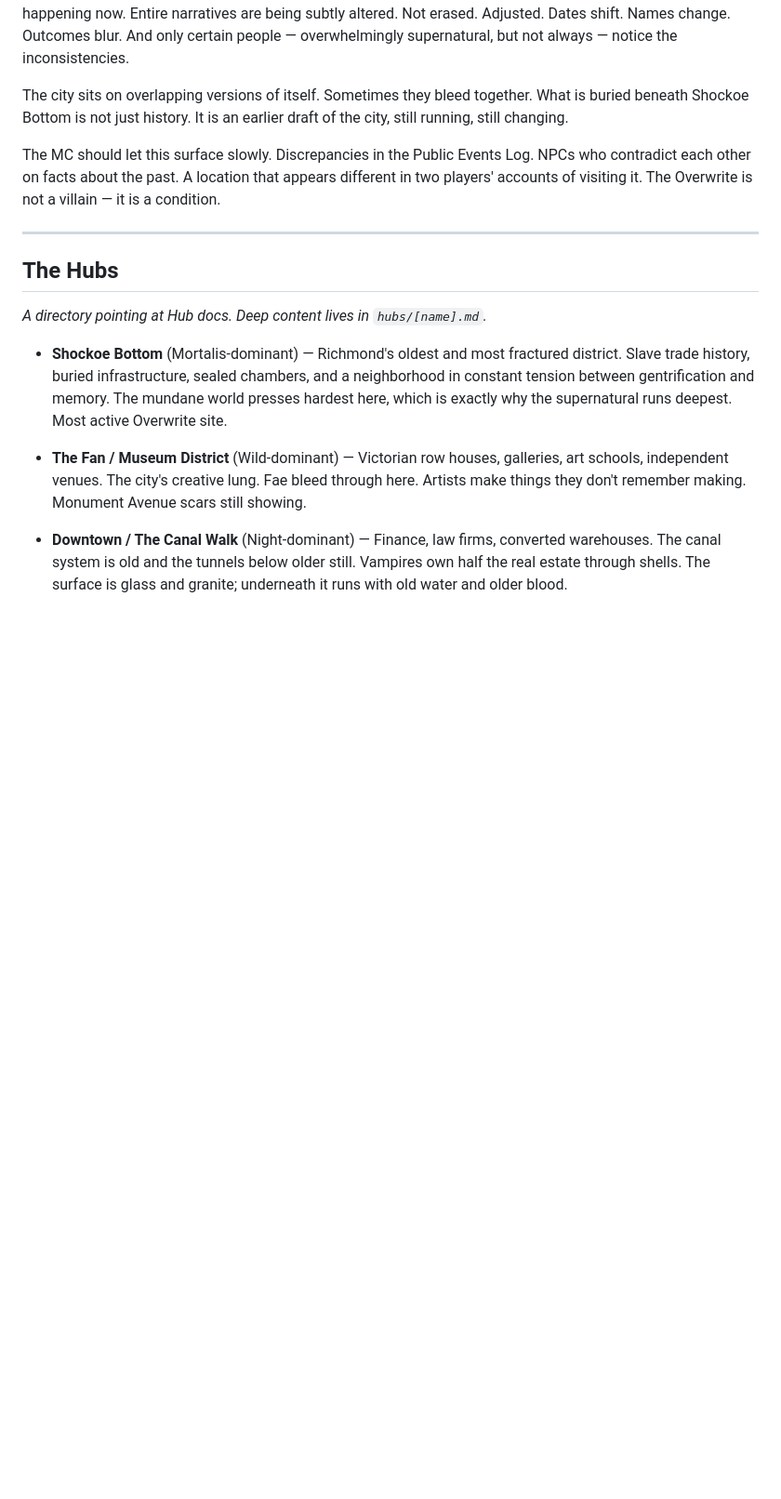
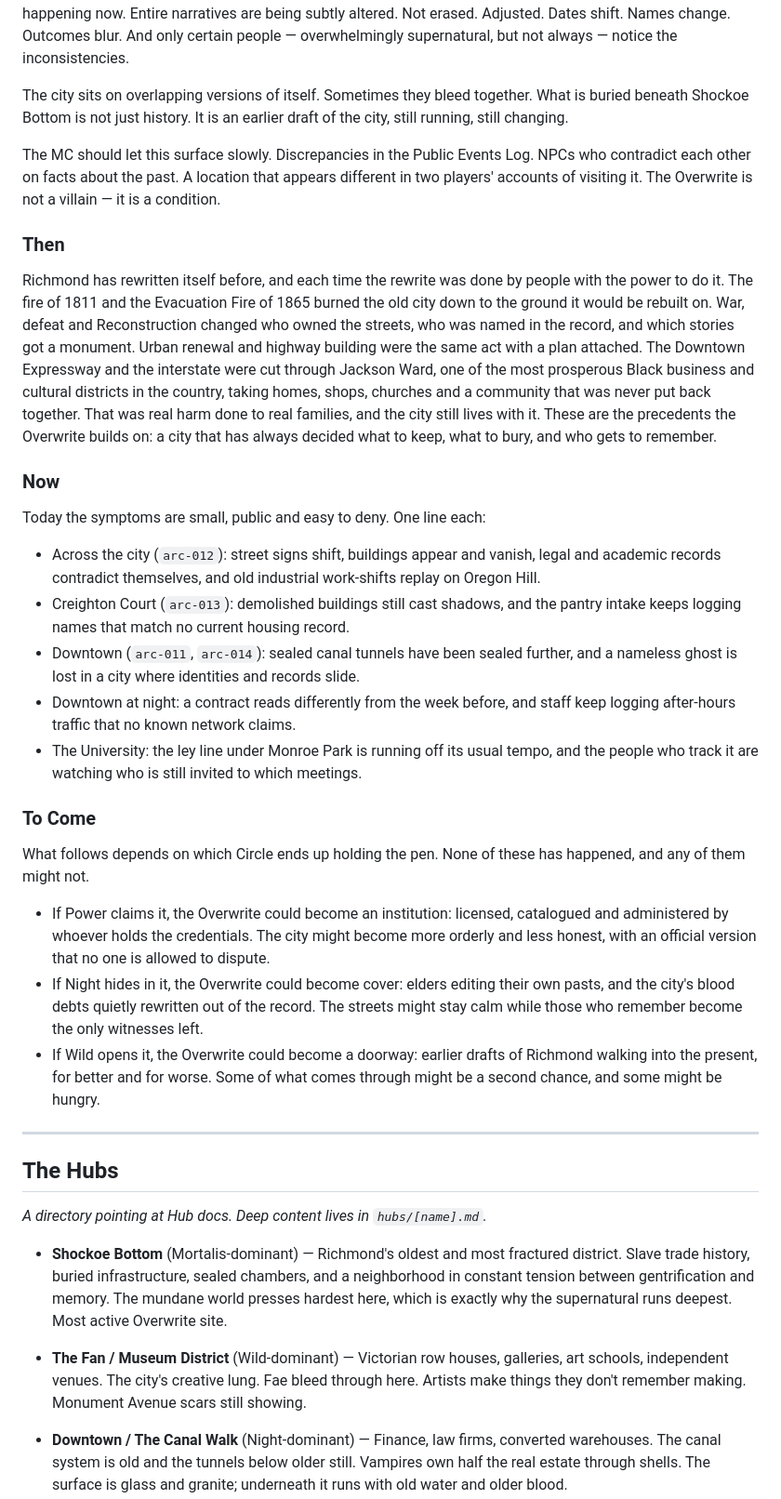
Before and after one commit to revel911/city-of-shadows, a Markdown page: game/world-bible.md, the part around the change. Shown at 93% size. Drawn GitHub-style; blank space fills up the shorter version.

Commit message:
docs(world): the Overwrite as Then, Now, and To Come
Co-Authored-By: Claude Opus 5.5 <noreply@anthropic.com>

```diff
--- a/game/world-bible.md
+++ b/game/world-bible.md
@@ -99,6 +99,28 @@ Richmond has always rewritten itself — fires, war, Reconstruction, urban renew
 The city sits on overlapping versions of itself. Sometimes they bleed together. What is buried beneath Shockoe Bottom is not just history. It is an earlier draft of the city, still running, still changing.
 
 The MC should let this surface slowly. Discrepancies in the Public Events Log. NPCs who contradict each other on facts about the past. A location that appears different in two players' accounts of visiting it. The Overwrite is not a villain — it is a condition.
+
+### Then
+
+Richmond has rewritten itself before, and each time the rewrite was done by people with the power to do it. The fire of 1811 and the Evacuation Fire of 1865 burned the old city down to the ground it would be rebuilt on. War, defeat and Reconstruction changed who owned the streets, who was named in the record, and which stories got a monument. Urban renewal and highway building were the same act with a plan attached. The Downtown Expressway and the interstate were cut through Jackson Ward, one of the most prosperous Black business and cultural districts in the country, taking homes, shops, churches and a community that was never put back together. That was real harm done to real families, and the city still lives with it. These are the precedents the Overwrite builds on: a city that has always decided what to keep, what to bury, and who gets to remember.
+
+### Now
+
+Today the symptoms are small, public and easy to deny. One line each:
+
+- Across the city (`arc-012`): street signs shift, buildings appear and vanish, legal and academic records contradict themselves, and old industrial work-shifts replay on Oregon Hill.
+- Creighton Court (`arc-013`): demolished buildings still cast shadows, and the pantry intake keeps logging names that match no current housing record.
+- Downtown (`arc-011`, `arc-014`): sealed canal tunnels have been sealed further, and a nameless ghost is lost in a city where identities and records slide.
+- Downtown at night: a contract reads differently from the week before, and staff keep logging after-hours traffic that no known network claims.
+- The University: the ley line under Monroe Park is running off its usual tempo, and the people who track it are watching who is still invited to which meetings.
+
+### To Come
+
+What follows depends on which Circle ends up holding the pen. None of these has happened, and any of them might not.
+
+- If Power claims it, the Overwrite could become an institution: licensed, catalogued and administered by whoever holds the credentials. The city might become more orderly and less honest, with an official version that no one is allowed to dispute.
+- If Night hides in it, the Overwrite could become cover: elders editing their own pasts, and the city's blood debts quietly rewritten out of the record. The streets might stay calm while those who remember become the only witnesses left.
+- If Wild opens it, the Overwrite could become a doorway: earlier drafts of Richmond walking into the present, for better and for worse. Some of what comes through might be a second chance, and some might be hungry.
 
 ---
 
```
